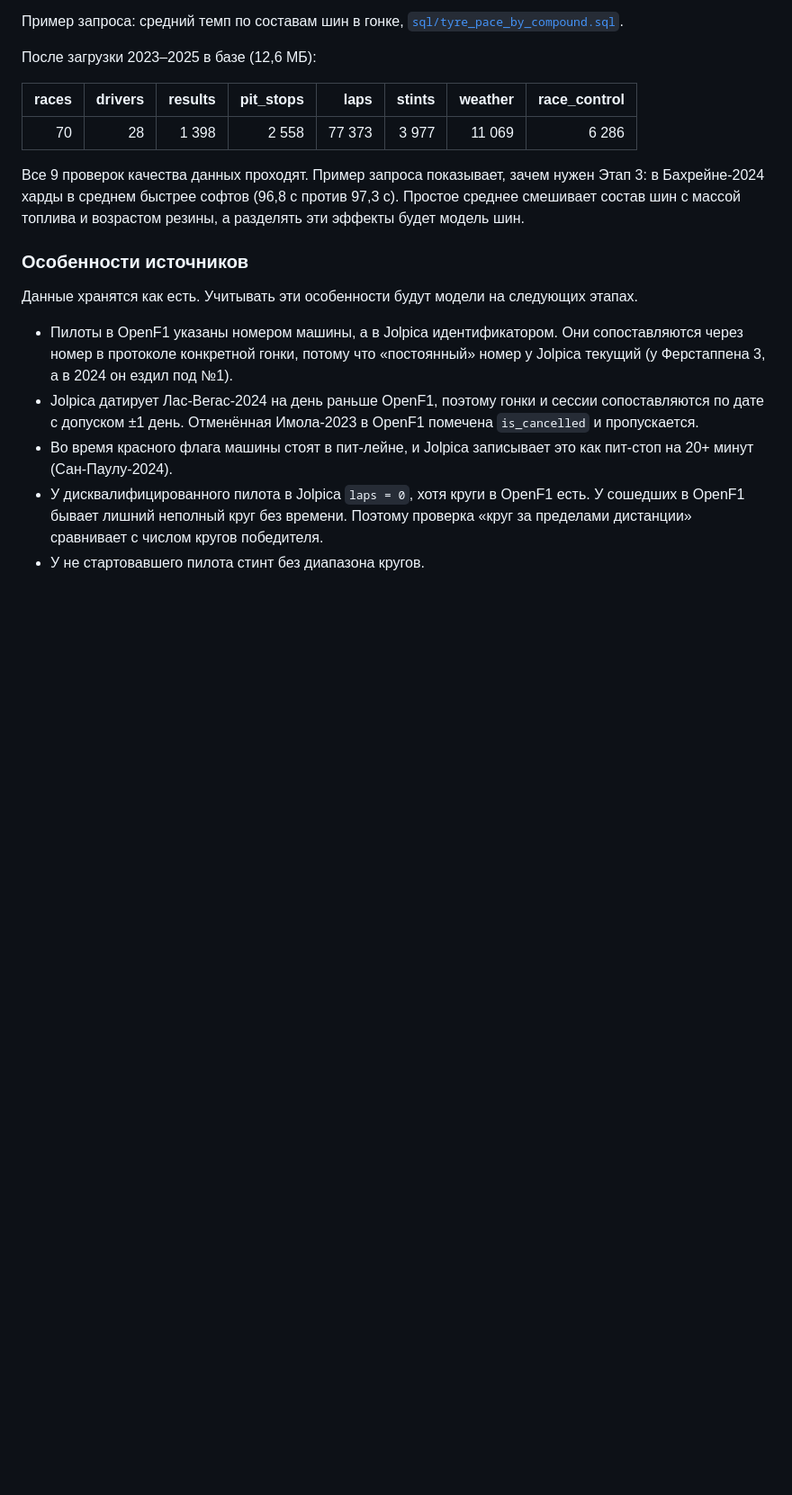
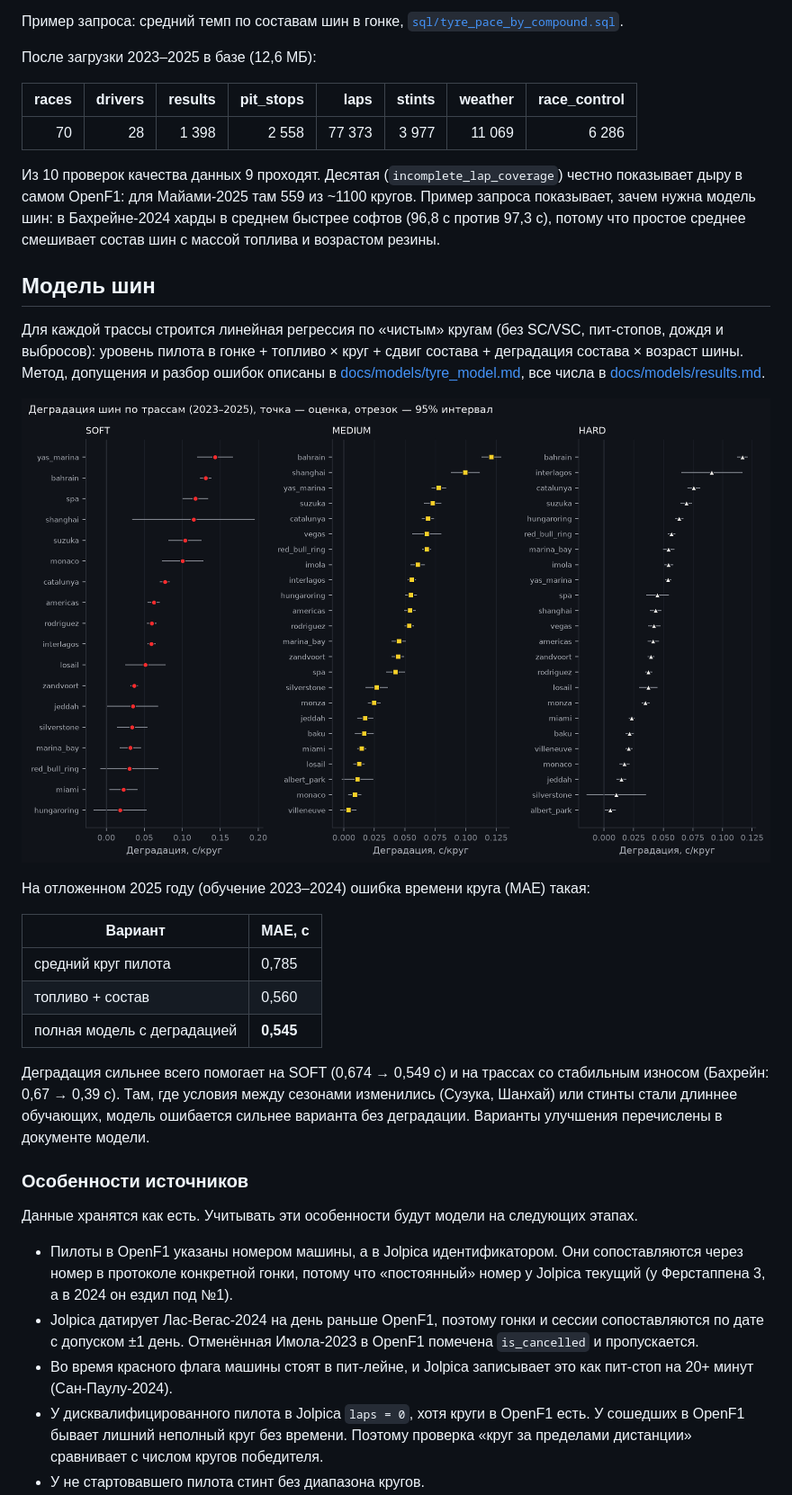
Before and after one commit to tachiroz/f1-strategy-lab, a Markdown page: README.md, the part around one of its changes. Shown at 90% size. GitHub-like rendering; pictures changed too: docs/models/degradation.png (added); blank space fills up the shorter version.

```diff
--- a/README.md
+++ b/README.md
@@ -139,9 +145,32 @@ FastF1 не используется: архив тайминга F1, из ко
 |---:|---:|---:|---:|---:|---:|---:|---:|
 | 70 | 28 | 1 398 | 2 558 | 77 373 | 3 977 | 11 069 | 6 286 |
 
-Все 9 проверок качества данных проходят. Пример запроса показывает, зачем нужен Этап 3: в Бахрейне-2024
-харды в среднем быстрее софтов (96,8 с против 97,3 с). Простое среднее смешивает состав шин с массой
-топлива и возрастом резины, а разделять эти эффекты будет модель шин.
+Из 10 проверок качества данных 9 проходят. Десятая (`incomplete_lap_coverage`) честно показывает дыру
+в самом OpenF1: для Майами-2025 там 559 из ~1100 кругов. Пример запроса показывает, зачем нужна модель
+шин: в Бахрейне-2024 харды в среднем быстрее софтов (96,8 с против 97,3 с), потому что простое среднее
+смешивает состав шин с массой топлива и возрастом резины.
+
+## Модель шин
+
+Для каждой трассы строится линейная регрессия по «чистым» кругам (без SC/VSC, пит-стопов, дождя и
+выбросов): уровень пилота в гонке + топливо × круг + сдвиг состава + деградация состава × возраст шины.
+Метод, допущения и разбор ошибок описаны в [docs/models/tyre_model.md](docs/models/tyre_model.md),
+все числа в [docs/models/results.md](docs/models/results.md).
+
+![Деградация по трассам](docs/models/degradation.png)
+
+На отложенном 2025 году (обучение 2023–2024) ошибка времени круга (MAE) такая:
+
+| Вариант | MAE, с |
+|---|---|
+| средний круг пилота | 0,785 |
+| топливо + состав | 0,560 |
+| полная модель с деградацией | **0,545** |
+
+Деградация сильнее всего помогает на SOFT (0,674 → 0,549 с) и на трассах со стабильным износом
+(Бахрейн: 0,67 → 0,39 с). Там, где условия между сезонами изменились (Сузука, Шанхай) или стинты стали
+длиннее обучающих, модель ошибается сильнее варианта без деградации. Варианты улучшения перечислены в
+документе модели.
 
 ### Особенности источников
 
```
Also changed, not shown: other parts of README.md (+12 -4 lines), CHANGELOG.md (+23 -0 lines), docs/models/results.md (added, +141 -0 lines), docs/models/tyre_model.md (added, +140 -0 lines), docs/models/actual_vs_model.png (added), docs/models/mae_by_circuit.png (added), docs/models/mae_overall.png (added), docs/screenshots/landing.png, 2 other files.
